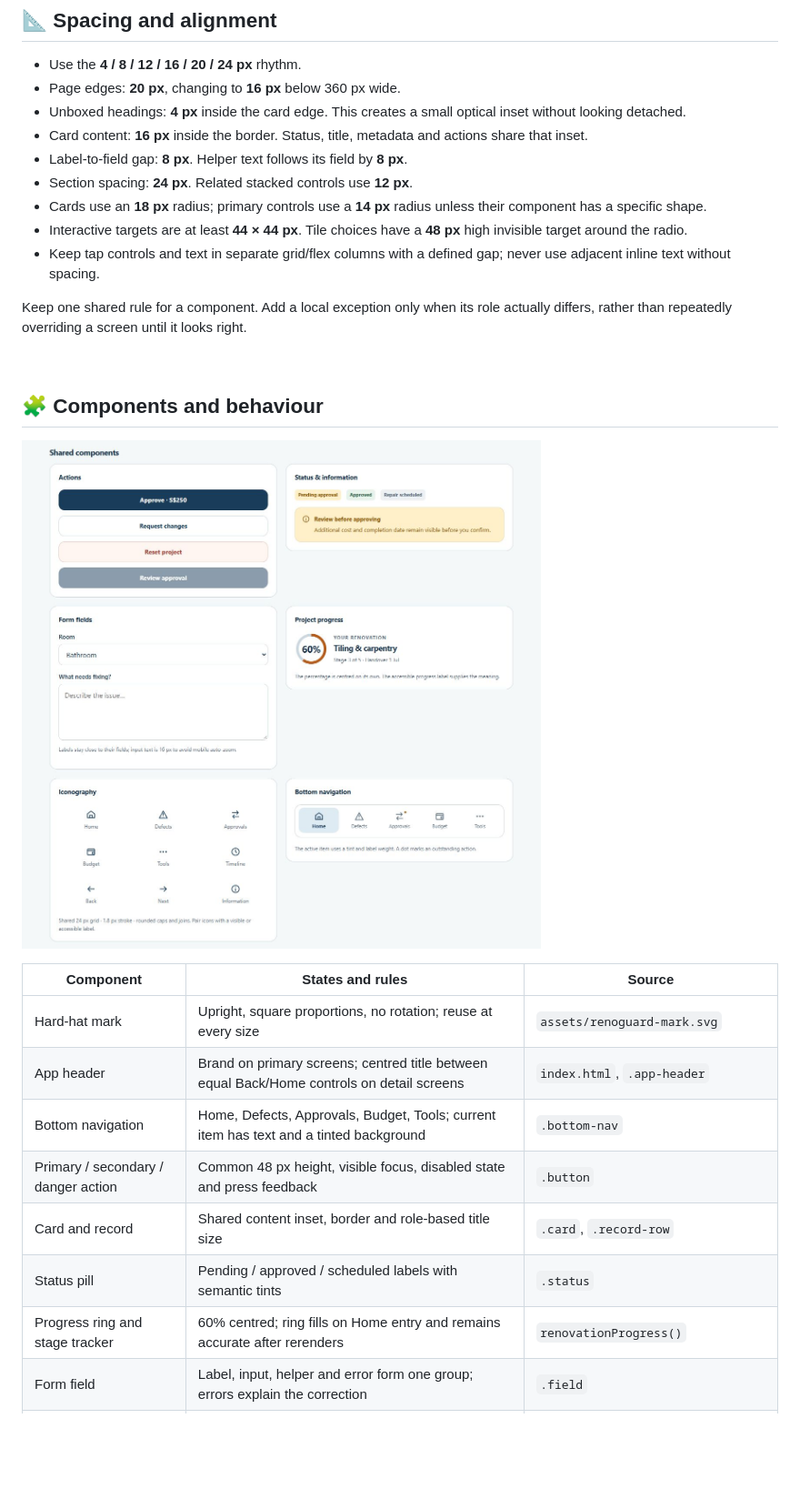
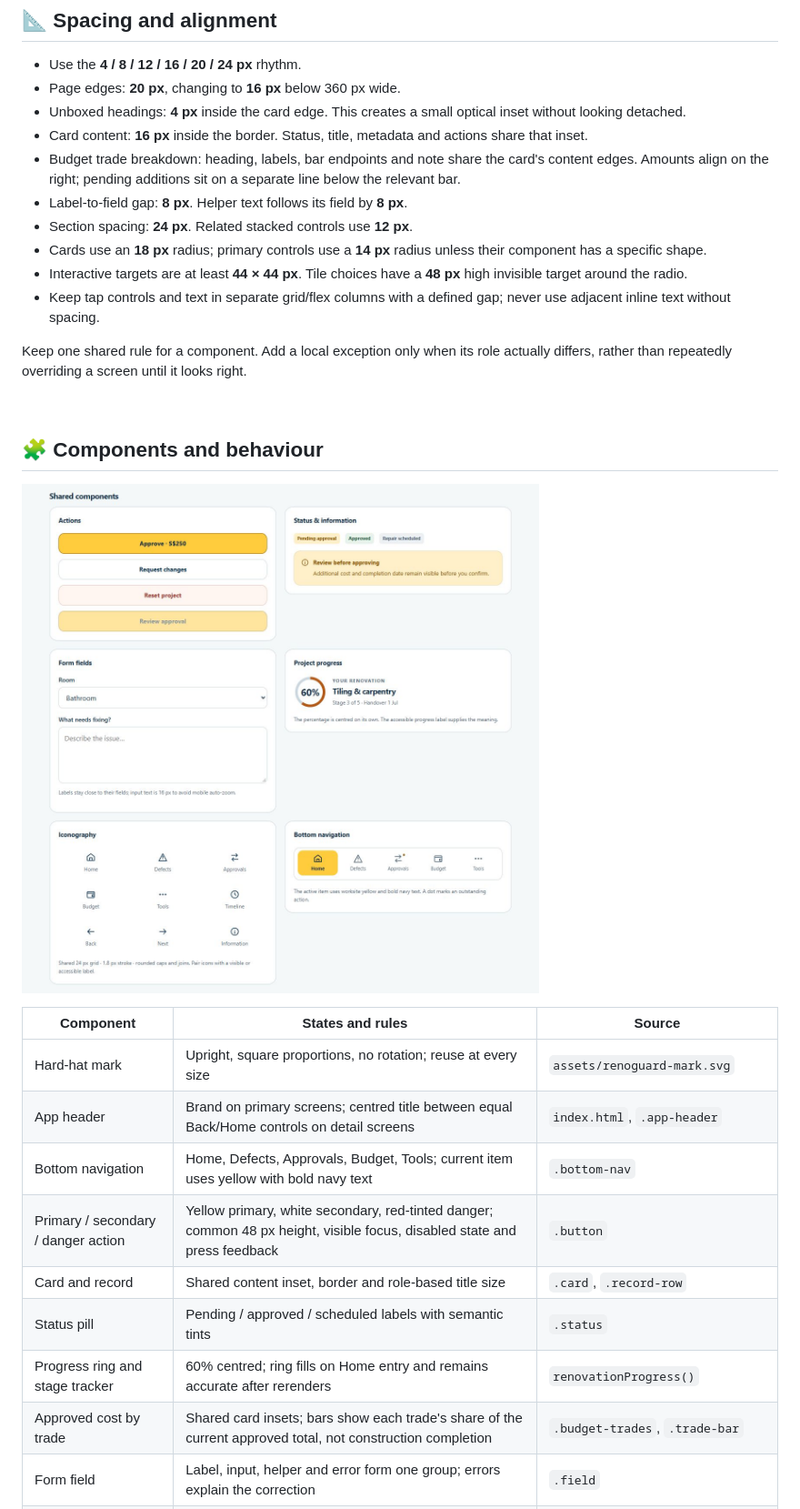
Before and after one commit to jxnyong/renoguard-prototype, a Markdown page: docs/design-system.md, the part around the change printed below. Shown: that part at 91% size. Rendered like a GitHub page; pictures changed too: docs/images/design-components.jpg; blank space fills up the shorter version.

```diff
--- a/docs/design-system.md
+++ b/docs/design-system.md
@@ -82,6 +84,7 @@ A large desktop monitor does not enlarge the app's CSS font sizes. The desktop p
 - Page edges: **20 px**, changing to **16 px** below 360 px wide.
 - Unboxed headings: **4 px** inside the card edge. This creates a small optical inset without looking detached.
 - Card content: **16 px** inside the border. Status, title, metadata and actions share that inset.
+- Budget trade breakdown: heading, labels, bar endpoints and note share the card's content edges. Amounts align on the right; pending additions sit on a separate line below the relevant bar.
 - Label-to-field gap: **8 px**. Helper text follows its field by **8 px**.
 - Section spacing: **24 px**. Related stacked controls use **12 px**.
 - Cards use an **18 px** radius; primary controls use a **14 px** radius unless their component has a specific shape.
@@ -100,11 +103,12 @@ Keep one shared rule for a component. Add a local exception only when its role a
 | --- | --- | --- |
 | Hard-hat mark | Upright, square proportions, no rotation; reuse at every size | `assets/renoguard-mark.svg` |
 | App header | Brand on primary screens; centred title between equal Back/Home controls on detail screens | `index.html`, `.app-header` |
-| Bottom navigation | Home, Defects, Approvals, Budget, Tools; current item has text and a tinted background | `.bottom-nav` |
-| Primary / secondary / danger action | Common 48 px height, visible focus, disabled state and press feedback | `.button` |
+| Bottom navigation | Home, Defects, Approvals, Budget, Tools; current item uses yellow with bold navy text | `.bottom-nav` |
+| Primary / secondary / danger action | Yellow primary, white secondary, red-tinted danger; common 48 px height, visible focus, disabled state and press feedback | `.button` |
 | Card and record | Shared content inset, border and role-based title size | `.card`, `.record-row` |
 | Status pill | Pending / approved / scheduled labels with semantic tints | `.status` |
 | Progress ring and stage tracker | 60% centred; ring fills on Home entry and remains accurate after rerenders | `renovationProgress()` |
+| Approved cost by trade | Shared card insets; bars show each trade's share of the current approved total, not construction completion | `.budget-trades`, `.trade-bar` |
 | Form field | Label, input, helper and error form one group; errors explain the correction | `.field` |
 | Defect photo | A thumbnail opens an enlarged sample image; counts stay beside the photo | `.record-thumbnail`, `.defect-photos` |
 | Original specification | Material name, size, finish and stock warning appear before either comparison | `originalBrief()` |
```
Also changed, not shown: other parts of docs/design-system.md (+10 -8 lines), docs/images/design-colours.jpg, docs/images/design-typography.jpg, 3 other files.
